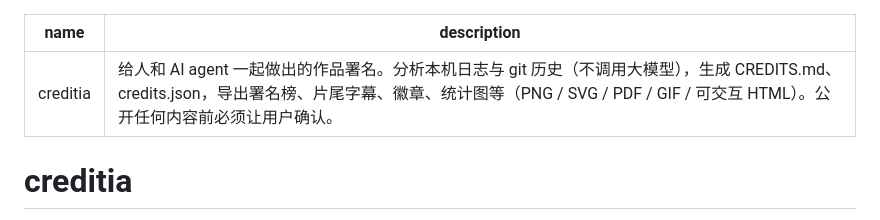
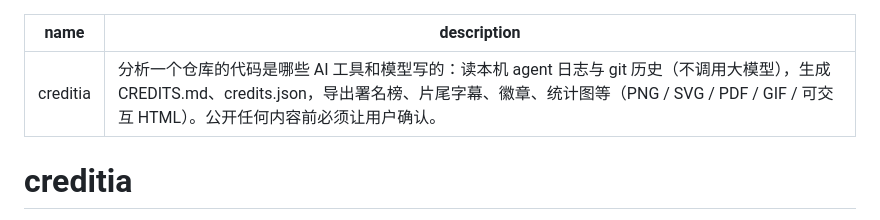
Before and after one commit to WroughtMind/creditia, a Markdown page: skills/creditia/SKILL.md, the part around the change. Rendered like a GitHub page.

Commit message:
skill: describe creditia as crediting AI tools and models only
Co-Authored-By: Claude Opus 5.5 <noreply@anthropic.com>

```diff
--- a/skills/creditia/SKILL.md
+++ b/skills/creditia/SKILL.md
@@ -1,6 +1,6 @@
 ---
 name: creditia
-description: 给人和 AI agent 一起做出的作品署名。分析本机日志与 git 历史（不调用大模型），生成 CREDITS.md、credits.json，导出署名榜、片尾字幕、徽章、统计图等（PNG / SVG / PDF / GIF / 可交互 HTML）。公开任何内容前必须让用户确认。
+description: 分析一个仓库的代码是哪些 AI 工具和模型写的：读本机 agent 日志与 git 历史（不调用大模型），生成 CREDITS.md、credits.json，导出署名榜、片尾字幕、徽章、统计图等（PNG / SVG / PDF / GIF / 可交互 HTML）。公开任何内容前必须让用户确认。
 ---
 
 # creditia
```
